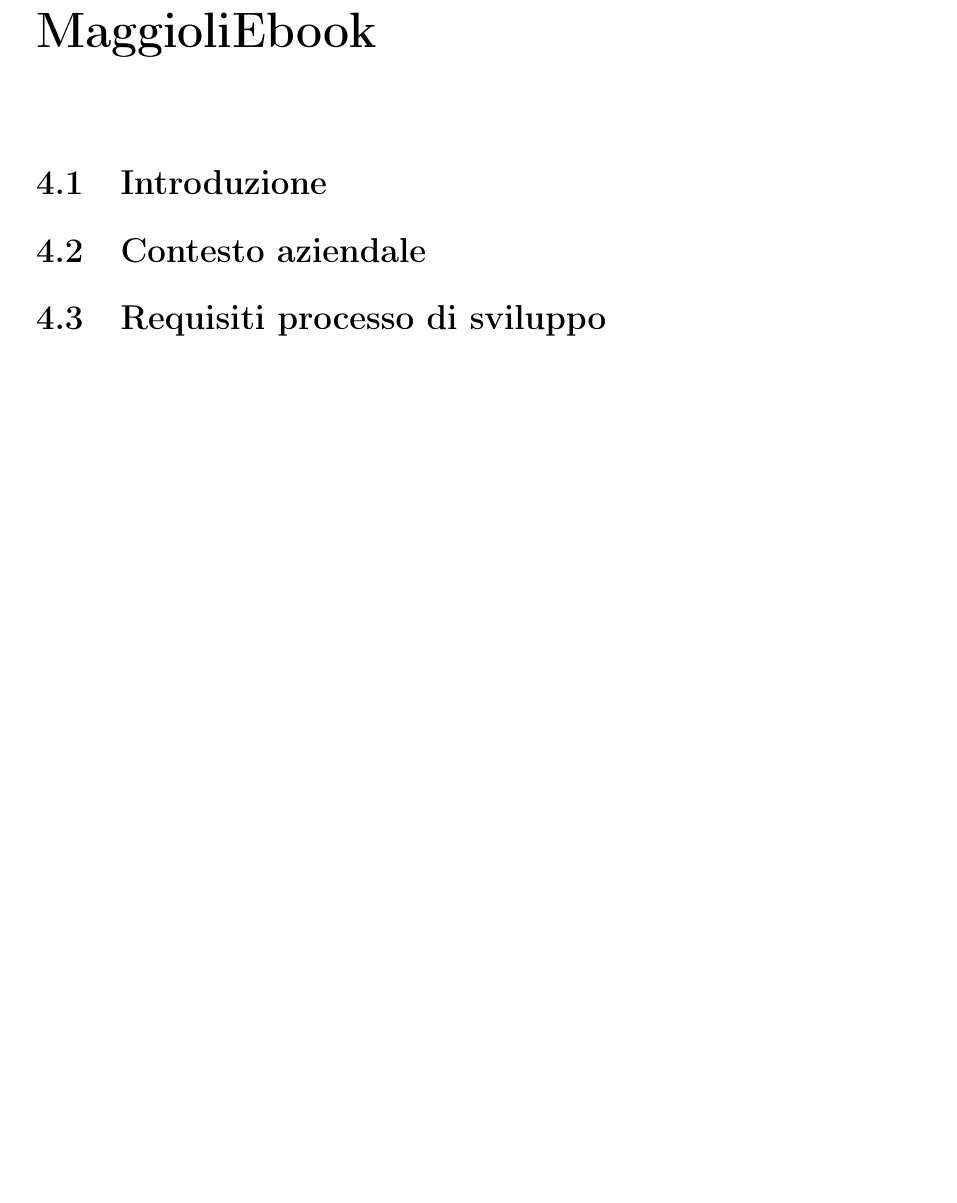
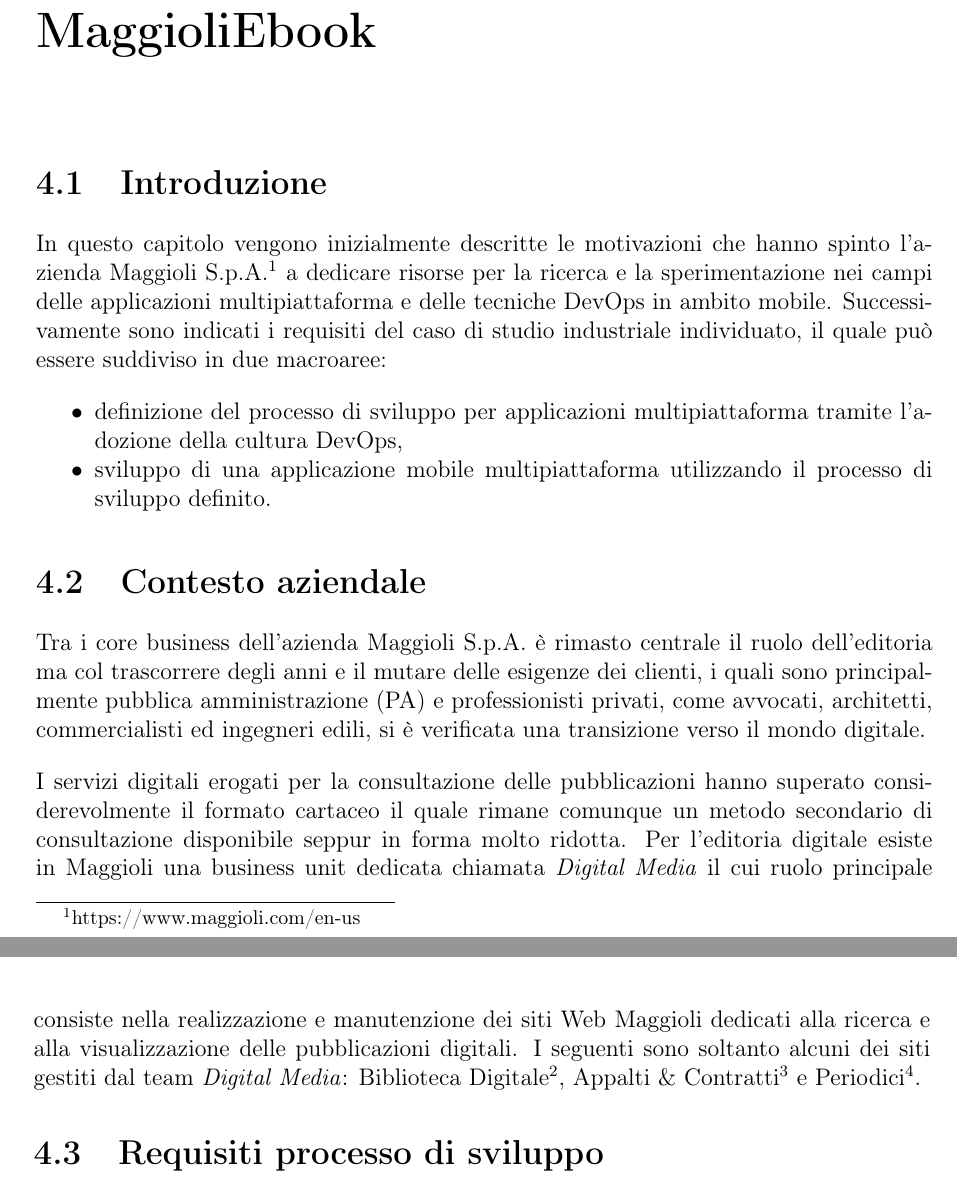
Before and after one commit to paganellif/tesi-paganelli, a LaTeX document (main.tex, which reads chapter/casostudio.tex): part of page 29 of 39 before the commit and two parts of pages 31 and 32 of 41 after it, the two joined at a grey line, cut so that both start at the same text, the shorter picture padded with empty space. Compiled offline with pdfLaTeX.

Commit message:
Updates from Overleaf

```diff
--- a/chapter/casostudio.tex
+++ b/chapter/casostudio.tex
@@ -3,8 +3,17 @@
 \section{Introduzione}
 % situazione attuale (esistono team di sviluppo mobile in maggioli che non hanno automazione e non usano tecniche multiplatform) e cosa si vuole fare (si vuole fornire un modello di processo automatizzato e un esempio di utilizzo di strumenti multiplatform)
 
+In questo capitolo vengono inizialmente descritte le motivazioni che hanno spinto l'azienda Maggioli S.p.A.\footnote{\href{https://www.maggioli.com/en-us}{https://www.maggioli.com/en-us}} a dedicare risorse per la ricerca e la sperimentazione nei campi delle applicazioni multipiattaforma e delle tecniche DevOps in ambito mobile. Successivamente sono indicati i requisiti del caso di studio industriale individuato, il quale può essere suddiviso in due macroaree:
+\begin{itemize}
+    \item definizione del processo di sviluppo per applicazioni multipiattaforma tramite l'adozione della cultura DevOps,
+    \item sviluppo di una applicazione mobile multipiattaforma utilizzando il processo di sviluppo definito.
+\end{itemize}
+
 \section{Contesto aziendale}
 % descrizione del contesto maggioli editore, editoria digitale e lo scopo della app
+Tra i core business dell'azienda Maggioli S.p.A. è rimasto centrale il ruolo dell'editoria ma col trascorrere degli anni e il mutare delle esigenze dei clienti, i quali sono principalmente pubblica amministrazione (PA) e professionisti privati, come avvocati, architetti, commercialisti ed ingegneri edili, si è verificata una transizione verso il mondo digitale.
+
+I servizi digitali erogati per la consultazione delle pubblicazioni hanno superato considerevolmente il formato cartaceo il quale rimane comunque un metodo secondario di consultazione disponibile seppur in forma molto ridotta. Per l'editoria digitale esiste in Maggioli una business unit dedicata chiamata \textit{Digital Media} il cui ruolo principale consiste nella realizzazione e manutenzione dei siti Web Maggioli dedicati alla ricerca e alla visualizzazione delle pubblicazioni digitali. I seguenti sono soltanto alcuni dei siti gestiti dal team \textit{Digital Media}: Biblioteca Digitale\footnote{\href{https://bibliotecadigitale.maggioli.it/}{https://bibliotecadigitale.maggioli.it/}}, Appalti \& Contratti\footnote{\href{https://www.appaltiecontratti.it/}{https://www.appaltiecontratti.it/}} e Periodici\footnote{\href{https://www.periodicimaggioli.it/}{https://www.periodicimaggioli.it/}}.
 
 \section{Requisiti processo di sviluppo}
 % requisiti processo di sviluppo: automazione build, test (unit+ui), delivery sui vari store, analisi sonarqube, ...
```
Also changed, not shown: chapter/devops.tex (+1 -1 lines), chapter/casostudio.tex (2 more changed lines).
